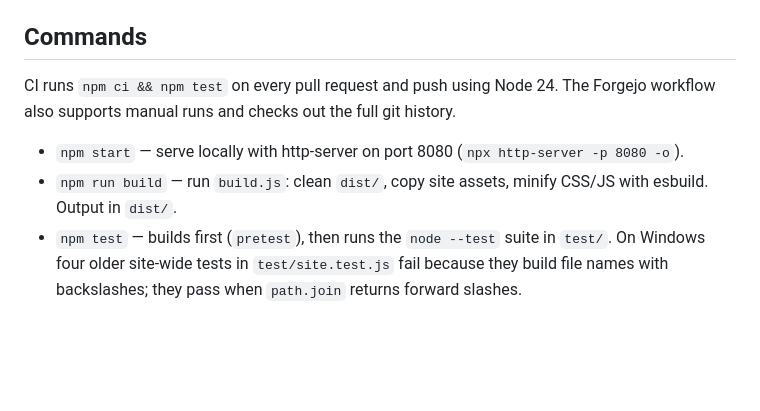
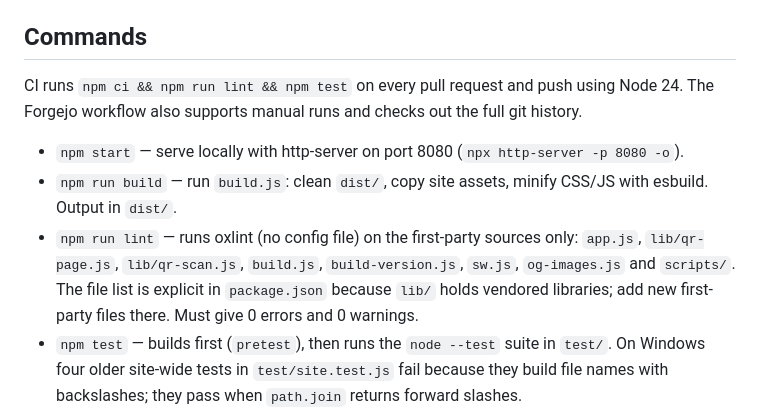
Before and after one commit to mahope/qrtool, a Markdown page: CLAUDE.md, the part around the change. GitHub-like rendering; blank space fills up the shorter version.

Commit message:
Document npm run lint in CLAUDE.md
Lint now runs in CI before the tests; note the explicit file list so new
first-party files are added to it.

```diff
--- a/CLAUDE.md
+++ b/CLAUDE.md
@@ -11,11 +11,12 @@ QR Tool is a free, client-side QR-code generator (text/URL, WiFi, vCard, email,
 
 ## Commands
 
-CI runs `npm ci && npm test` on every pull request and push using Node 24.
+CI runs `npm ci && npm run lint && npm test` on every pull request and push using Node 24.
 The Forgejo workflow also supports manual runs and checks out the full git history.
 
 - `npm start` — serve locally with http-server on port 8080 (`npx http-server -p 8080 -o`).
 - `npm run build` — run `build.js`: clean `dist/`, copy site assets, minify CSS/JS with esbuild. Output in `dist/`.
+- `npm run lint` — runs oxlint (no config file) on the first-party sources only: `app.js`, `lib/qr-page.js`, `lib/qr-scan.js`, `build.js`, `build-version.js`, `sw.js`, `og-images.js` and `scripts/`. The file list is explicit in `package.json` because `lib/` holds vendored libraries; add new first-party files there. Must give 0 errors and 0 warnings.
 - `npm test` — builds first (`pretest`), then runs the `node --test` suite in `test/`. On Windows four older site-wide tests in `test/site.test.js` fail because they build file names with backslashes; they pass when `path.join` returns forward slashes.
 - `node scripts/update-sitemap-lastmod.js` — sets each `<lastmod>` in `sitemap.xml` from the last commit that changed the page. Run it after the last content commit and commit `sitemap.xml` on its own (`--check` only reports). It needs full git history and is not part of `build.js`.
 
```
